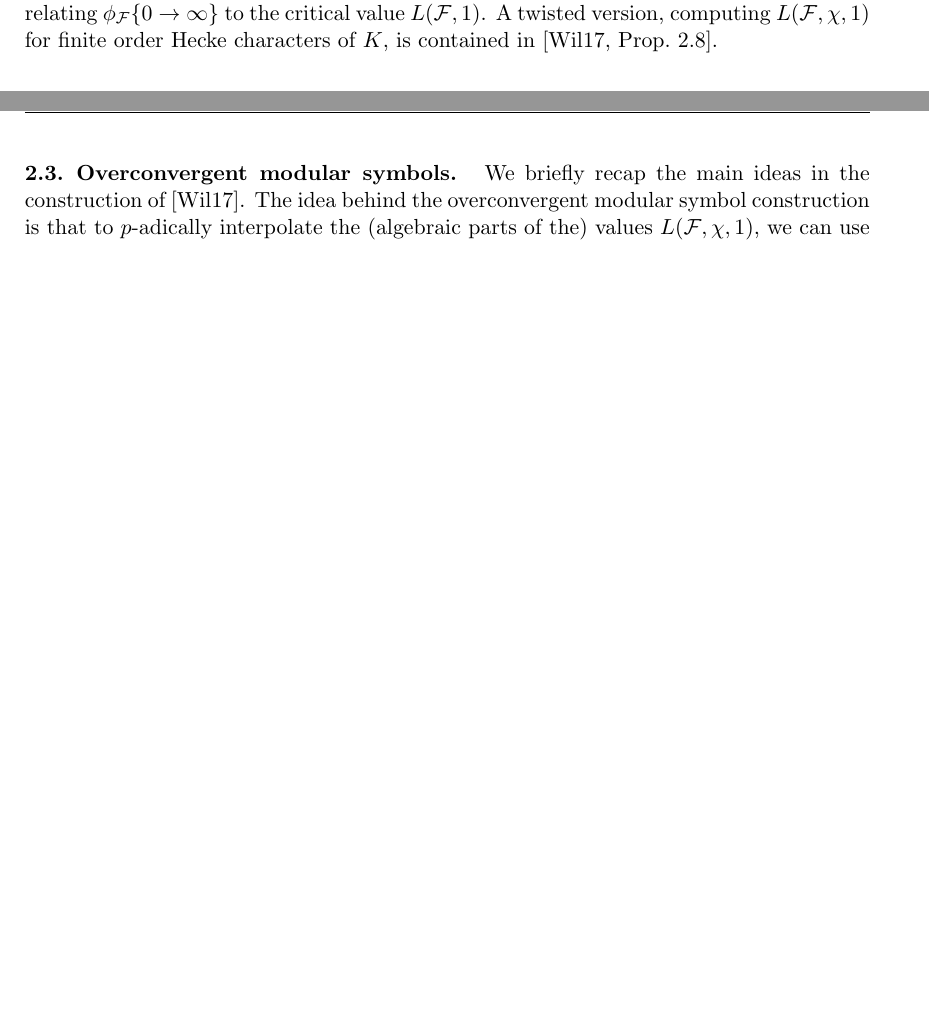
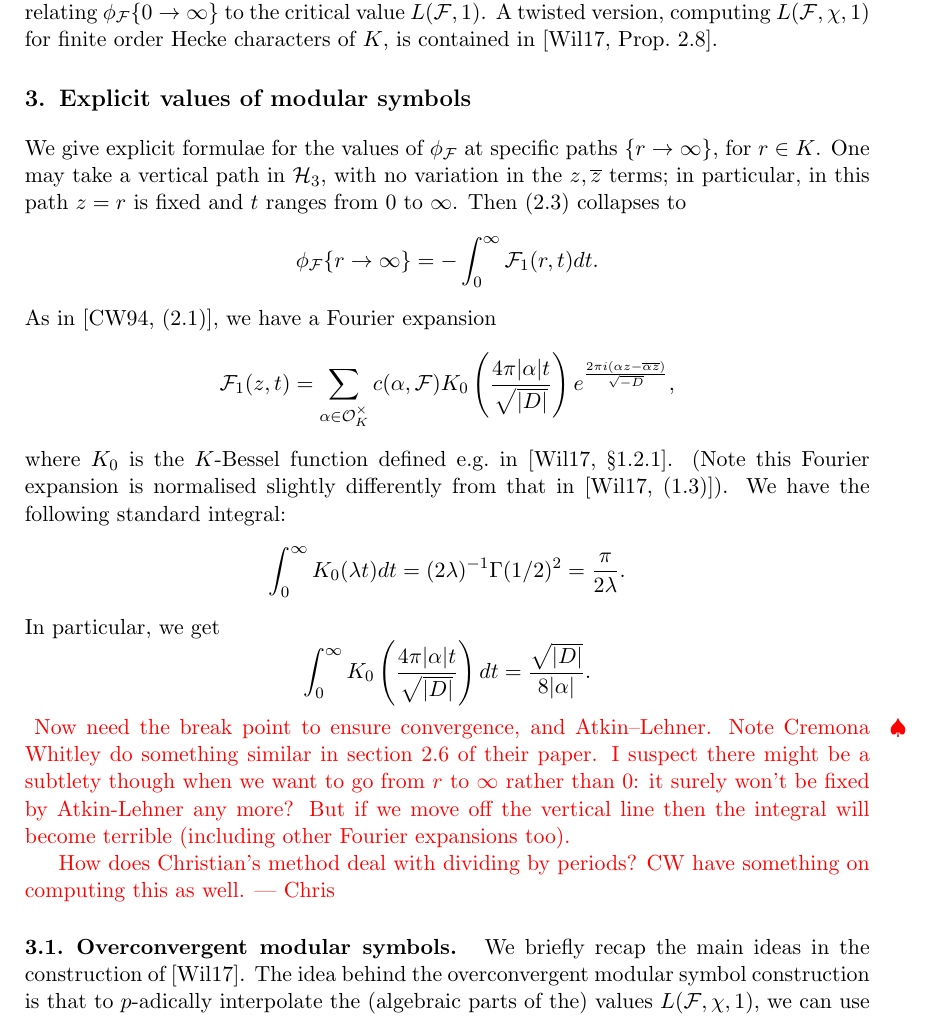
Before and after one commit to ChrisWilliams1404/Explicit-Bianchi-p-adic-L-functions, a LaTeX paper (RiP.tex): two parts of pages 12 and 13 of 29 before the commit and part of page 13 of 29 after it, the two joined at a grey line, cut so that both start at the same text, the shorter picture padded with empty space. Compiled offline with pdfLaTeX.

Commit message:
Explicit modular symbols
Added some brief remarks re. period integrals

```diff
--- a/RiP.tex
+++ b/RiP.tex
@@ -626,6 +626,26 @@ then the formula $\phi|U_{\pri} = \sum_{a = 0}^{p-1}\phi|\smallmatrd{1}{a}{0}{\p
 The passage from an eigenform $\f$ to $\phi_{\f}$ thus encodes much of the interesting algebraic data attacehed to $\f$. In particular, it retains the Hecke action, the Hecke eigenvalues and thus also sees the $L$-function of $\f$. In particular, in \cite{CrWh94} an explicit formula is given relating $\phi_{\f}\{0\to\infty\}$ to the critical value $L(\f,1)$. A twisted version, computing $L(\f,\chi,1)$ for finite order Hecke characters of $K$, is contained in \cite[Prop.\ 2.8]{Wil17}.
 
 
+\section{Explicit values of modular symbols}
+We give explicit formulae for the values of $\phi_{\f}$ at specific paths $\{r \to \infty\}$, for $r \in K$. One may take a vertical path in $\uhp_3$, with no variation in the $z,\overline{z}$ terms; in particular, in this path $z = r$ is fixed and $t$ ranges from $0$ to $\infty$. Then \eqref{eq:modular symbol} collapses to
+	\[
+		\phi_{\f}\{r \to \infty\} = -\int_{0}^\infty \f_1(r,t) dt.
+	\]
+	As in \cite[(2.1)]{CrWh94}, we have a Fourier expansion
+	\[
+		\f_1(z,t) = \sum_{\alpha \in \cO_K^\times} c(\alpha,\f) K_0\left(\frac{4 \pi |\alpha| t}{\sqrt{|D|}}\right) e^{\frac{2\pi i (\alpha z - \overline{\alpha z})}{\sqrt{-D}}},
+	\]
+	where $K_0$ is the $K$-Bessel function defined e.g.\ in \cite[\S1.2.1]{Wil17}. (Note this Fourier expansion is normalised slightly differently from that in \cite[(1.3)]{Wil17}). We have the following standard integral:
+	\[
+		\int_0^\infty K_0(\lambda t)dt = (2\lambda)^{-1} \Gamma(1/2)^2 = \frac{\pi}{2\lambda}.
+	\]
+	In particular, we get
+	\[
+		\int_0^\infty K_0\left(\frac{4\pi |\alpha|t}{\sqrt{|D|}}\right) dt = \frac{\sqrt{|D|}}{8|\alpha|}.
+	\]
+	\CWnote{Now need the break point to ensure convergence, and Atkin--Lehner. Note Cremona Whitley do something similar in section 2.6 of their paper. I suspect there might be a subtlety though when we want to go from $r$ to $\infty$ rather than $0$: it surely won't be fixed by Atkin-Lehner any more? But if we move off the vertical line then the integral will become terrible (including other Fourier expansions too).
+
+		 How does Christian's method deal with dividing by periods? CW have something on computing this as well.}
 
 
 %%%%%%%%%%%%%%%%%%%%%%%%%%%%%%%%%%%%%%%%%%%%%%%%%
```
Also changed, not shown: RiP.pdf, RiP.tex (9 more changed lines), 6 other files.
